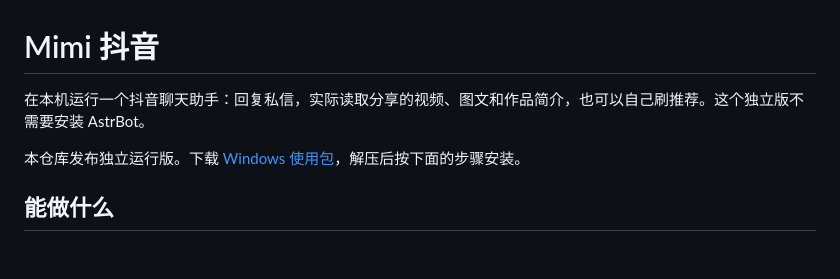
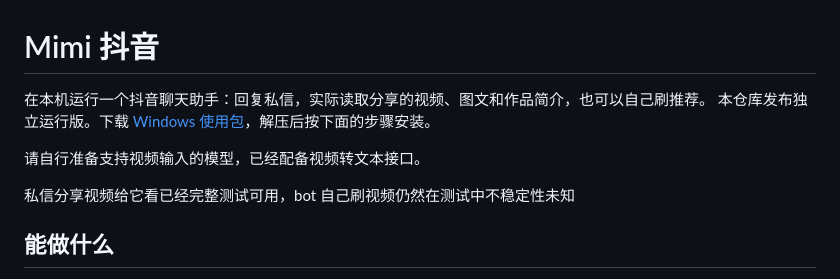
Before and after one commit to lxy005tt-collab/mimi-douyin, a Markdown page: README.md, the part around the change. Rendered like a GitHub page; blank space fills up the shorter version.

```diff
--- a/README.md
+++ b/README.md
@@ -1,8 +1,11 @@
 # Mimi 抖音
 
-在本机运行一个抖音聊天助手：回复私信，实际读取分享的视频、图文和作品简介，也可以自己刷推荐。这个独立版不需要安装 AstrBot。
+在本机运行一个抖音聊天助手：回复私信，实际读取分享的视频、图文和作品简介，也可以自己刷推荐。
+本仓库发布独立运行版。下载 [Windows 使用包](https://github.com/lxy005tt-collab/mimi-douyin/releases/latest)，解压后按下面的步骤安装。
 
-本仓库发布独立运行版。下载 [Windows 使用包](https://github.com/lxy005tt-collab/mimi-douyin/releases/latest)，解压后按下面的步骤安装。
+请自行准备支持视频输入的模型，已经配备视频转文本接口。
+
+私信分享视频给它看已经完整测试可用，bot 自己刷视频仍然在测试中不稳定性未知
 
 ## 能做什么
 
```
